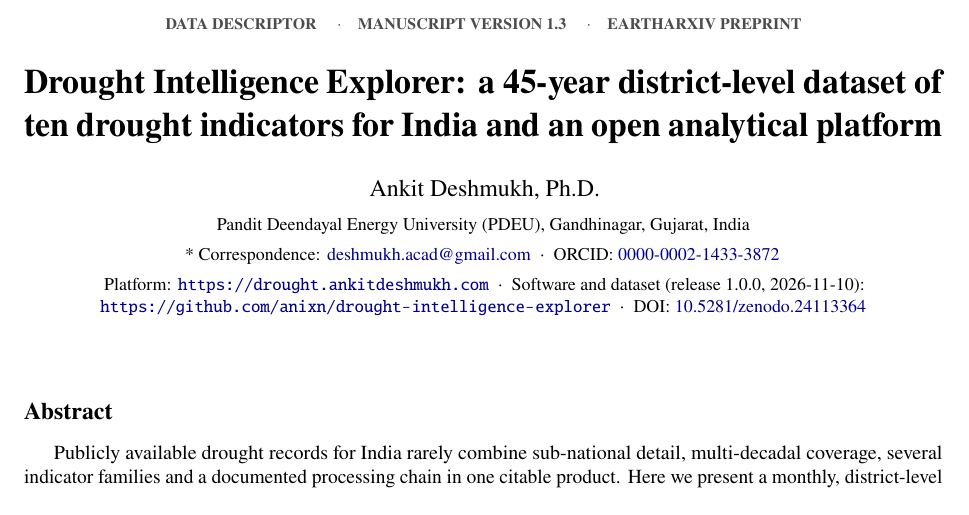
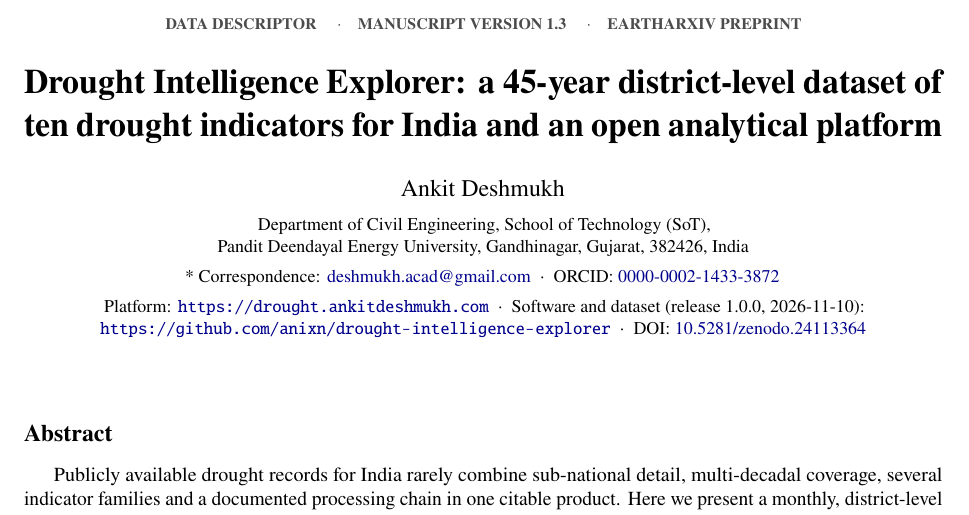
Before and after one commit to anixn/drought-intelligence-explorer, a LaTeX document (manuscript/main.tex): part of page 1 of 23, cut so that both start at the same text. Compiled offline with pdfLaTeX.

Commit message:
manuscript updated!

```diff
--- a/manuscript/main.tex
+++ b/manuscript/main.tex
@@ -64,9 +64,9 @@
 {\footnotesize\bfseries\color{gray!60!black} DATA DESCRIPTOR \quad$\cdot$\quad MANUSCRIPT VERSION 1.3 \quad$\cdot$\quad EARTHARXIV PREPRINT}\\[10pt]
 {\LARGE\bfseries Drought Intelligence Explorer: a 45-year district-level dataset of ten drought indicators for India and an open analytical platform\par}
 \vspace{14pt}
-{\large Ankit Deshmukh, Ph.D.\par}
+{\large Ankit Deshmukh\par}
 \vspace{4pt}
-{\small Pandit Deendayal Energy University (PDEU), Gandhinagar, Gujarat, India\par}
+{\small Department of Civil Engineering, School of Technology (SoT),\\Pandit Deendayal Energy University, Gandhinagar, Gujarat, 382426, India\par}
 \vspace{2pt}
 {\small * Correspondence: \href{mailto:deshmukh.acad@gmail.com}{deshmukh.acad@gmail.com} \ $\cdot$ \ ORCID: \href{https://orcid.org/0000-0002-1433-3872}{0000-0002-1433-3872}\par}
 \vspace{2pt}
```
Also changed, not shown: manuscript/Cover_page_arxiv.svg (added), 1 other file.
